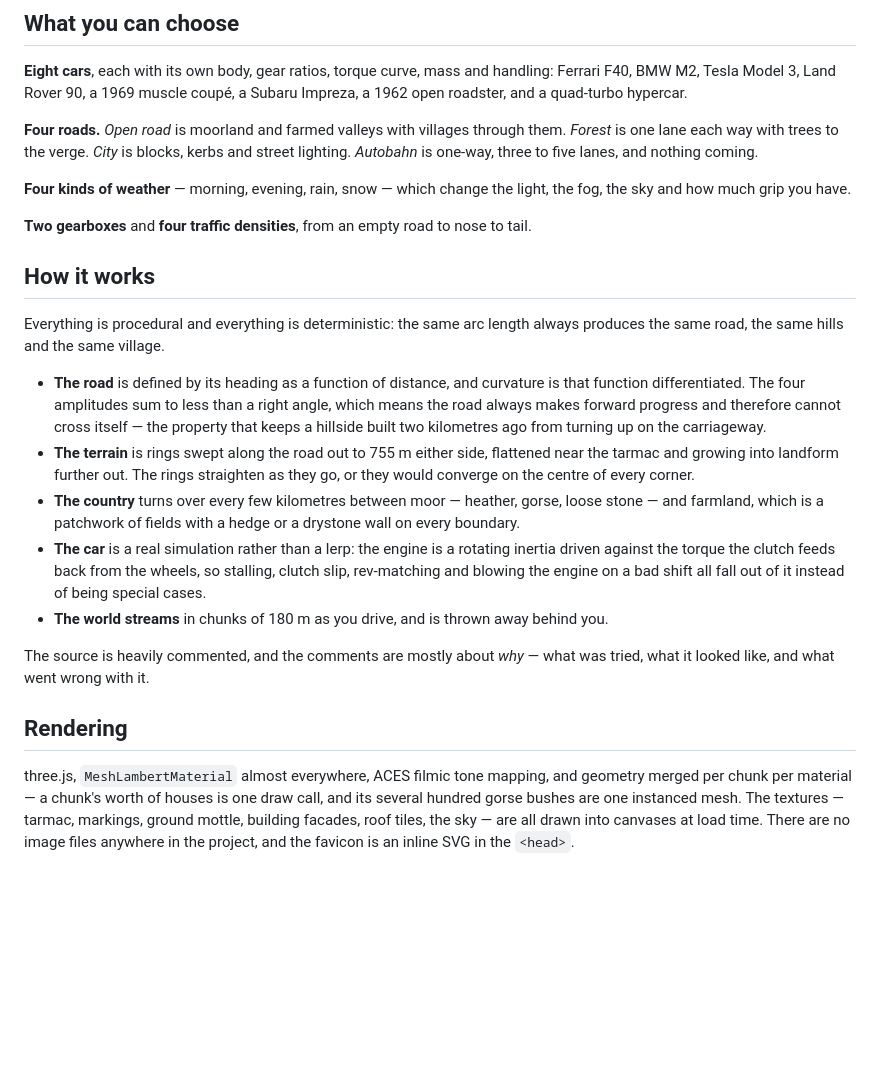
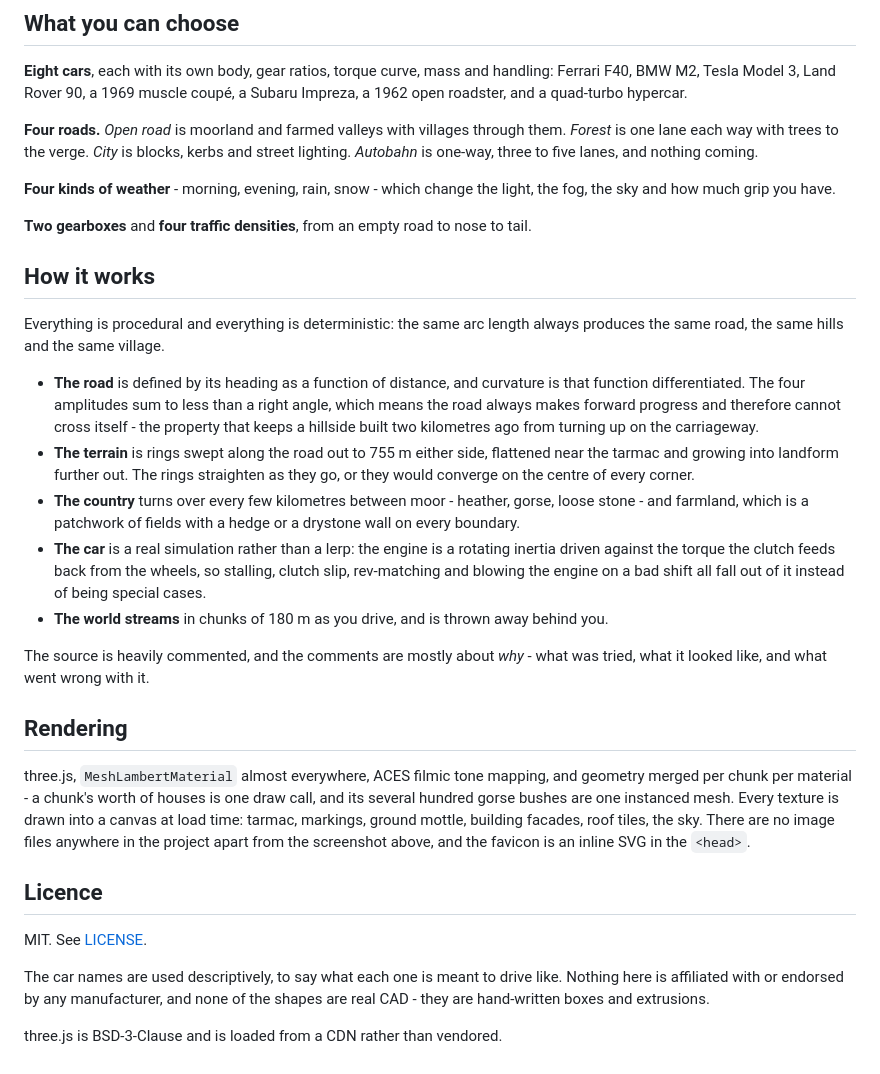
Before and after one commit to netanelyan/outbound, a Markdown page: README.md, the part around one of its changes. Rendered like a GitHub page; blank space fills up the shorter version.

```diff
--- a/README.md
+++ b/README.md
@@ -68,7 +70,7 @@ through them. *Forest* is one lane each way with trees to the verge. *City* is
 blocks, kerbs and street lighting. *Autobahn* is one-way, three to five lanes,
 and nothing coming.
 
-**Four kinds of weather** — morning, evening, rain, snow — which change the
+**Four kinds of weather** - morning, evening, rain, snow - which change the
 light, the fog, the sky and how much grip you have.
 
 **Two gearboxes** and **four traffic densities**, from an empty road to nose to
@@ -82,13 +84,13 @@ always produces the same road, the same hills and the same village.
 - **The road** is defined by its heading as a function of distance, and
   curvature is that function differentiated. The four amplitudes sum to less
   than a right angle, which means the road always makes forward progress and
-  therefore cannot cross itself — the property that keeps a hillside built two
+  therefore cannot cross itself - the property that keeps a hillside built two
   kilometres ago from turning up on the carriageway.
 - **The terrain** is rings swept along the road out to 755 m either side,
   flattened near the tarmac and growing into landform further out. The rings
   straighten as they go, or they would converge on the centre of every corner.
-- **The country** turns over every few kilometres between moor — heather,
-  gorse, loose stone — and farmland, which is a patchwork of fields with a
+- **The country** turns over every few kilometres between moor - heather,
+  gorse, loose stone - and farmland, which is a patchwork of fields with a
   hedge or a drystone wall on every boundary.
 - **The car** is a real simulation rather than a lerp: the engine is a rotating
   inertia driven against the torque the clutch feeds back from the wheels, so
@@ -97,14 +99,25 @@ always produces the same road, the same hills and the same village.
 - **The world streams** in chunks of 180 m as you drive, and is thrown away
   behind you.
 
-The source is heavily commented, and the comments are mostly about *why* —
+The source is heavily commented, and the comments are mostly about *why* -
 what was tried, what it looked like, and what went wrong with it.
 
 ## Rendering
 
 three.js, `MeshLambertMaterial` almost everywhere, ACES filmic tone mapping, and
-geometry merged per chunk per material — a chunk's worth of houses is one draw
-call, and its several hundred gorse bushes are one instanced mesh. The textures
-— tarmac, markings, ground mottle, building facades, roof tiles, the sky — are
-all drawn into canvases at load time. There are no image files anywhere in the
-project, and the favicon is an inline SVG in the `<head>`.
+geometry merged per chunk per material - a chunk's worth of houses is one draw
+call, and its several hundred gorse bushes are one instanced mesh. Every texture
+is drawn into a canvas at load time: tarmac, markings, ground mottle, building
+facades, roof tiles, the sky. There are no image files anywhere in the project
+apart from the screenshot above, and the favicon is an inline SVG in the
+`<head>`.
+
+## Licence
+
+MIT. See [LICENSE](LICENSE).
+
+The car names are used descriptively, to say what each one is meant to drive
+like. Nothing here is affiliated with or endorsed by any manufacturer, and none
+of the shapes are real CAD - they are hand-written boxes and extrusions.
+
+three.js is BSD-3-Clause and is loaded from a CDN rather than vendored.
```
Also changed, not shown: other parts of README.md (+7 -5 lines), screenshot.jpg (added), 2 other files.
